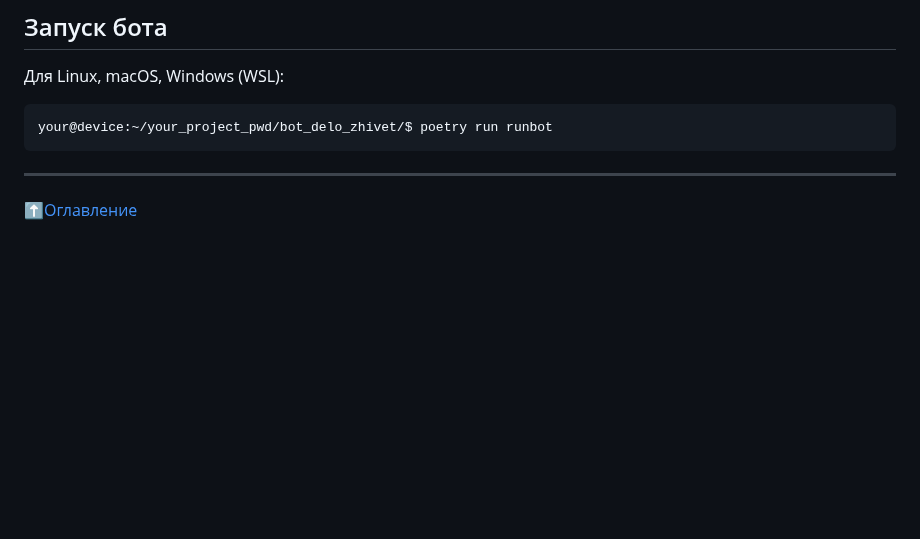
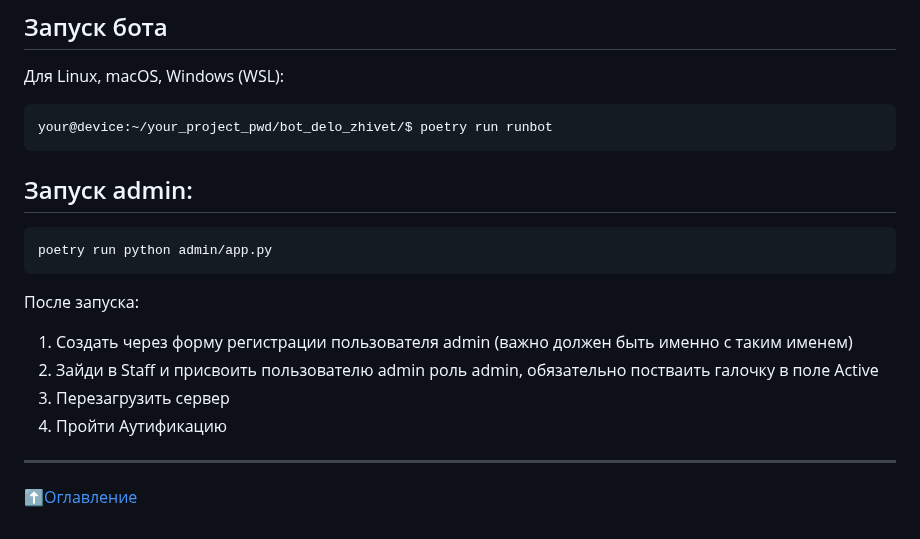
Before and after one commit to Studio-Yandex-Practicum/bot_delo_zhivet, a Markdown page: README.md, the part around the change. Rendered like a GitHub page; blank space fills up the shorter version.

Commit message:
добавил инструкцию по запуску в редми

````diff
--- a/README.md
+++ b/README.md
@@ -125,5 +125,17 @@ ___
 ```bash
 your@device:~/your_project_pwd/bot_delo_zhivet/$ poetry run runbot
 ```
+## Запуск admin:
+```bash
+poetry run python admin/app.py
+```
+
+После запуска:
+1. Создать через форму регистрации пользователя admin (важно должен быть
+именно с таким именем)
+2. Зайди в Staff и присвоить пользователю admin роль admin,
+обязательно постваить галочку в поле Active
+3. Перезагрузить сервер
+4. Пройти Аутификацию
 ___
 [:arrow_up:Оглавление](#Оглавление)
````
